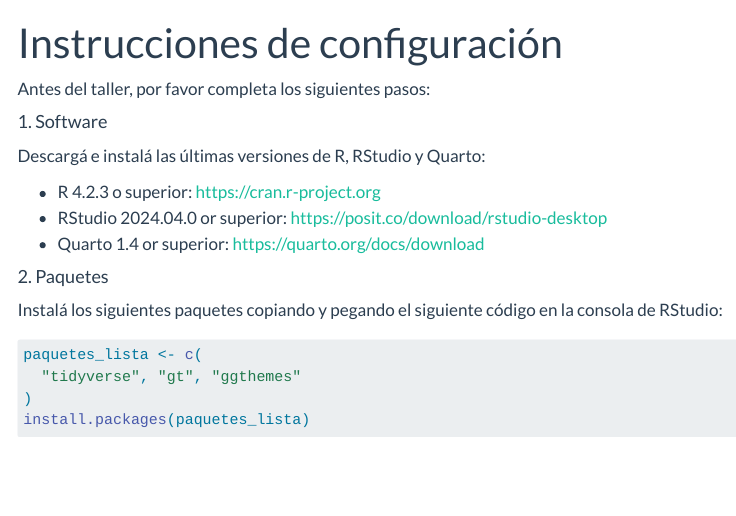
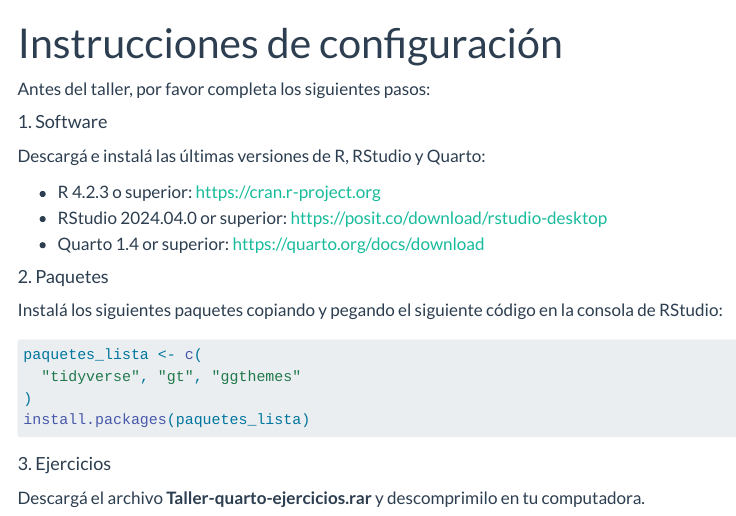
Before and after one commit to JFormoso/quarto-rladiesBA, a Quarto document (setup.qmd): the page in a window 1100 px wide, from its top. Rendered offline with R 4.5, knitr and Pandoc in place of Quarto, with nearby package versions; menus at the side of the page are left out.

Commit message:
Update setup.qmd

````diff
--- a/setup.qmd
+++ b/setup.qmd
@@ -28,3 +28,6 @@
 install.packages(paquetes_lista)
 
 ```
+#### 3. Ejercicios
+
+Descargá el archivo **Taller-quarto-ejercicios.rar** y descomprimilo en tu computadora.
````
